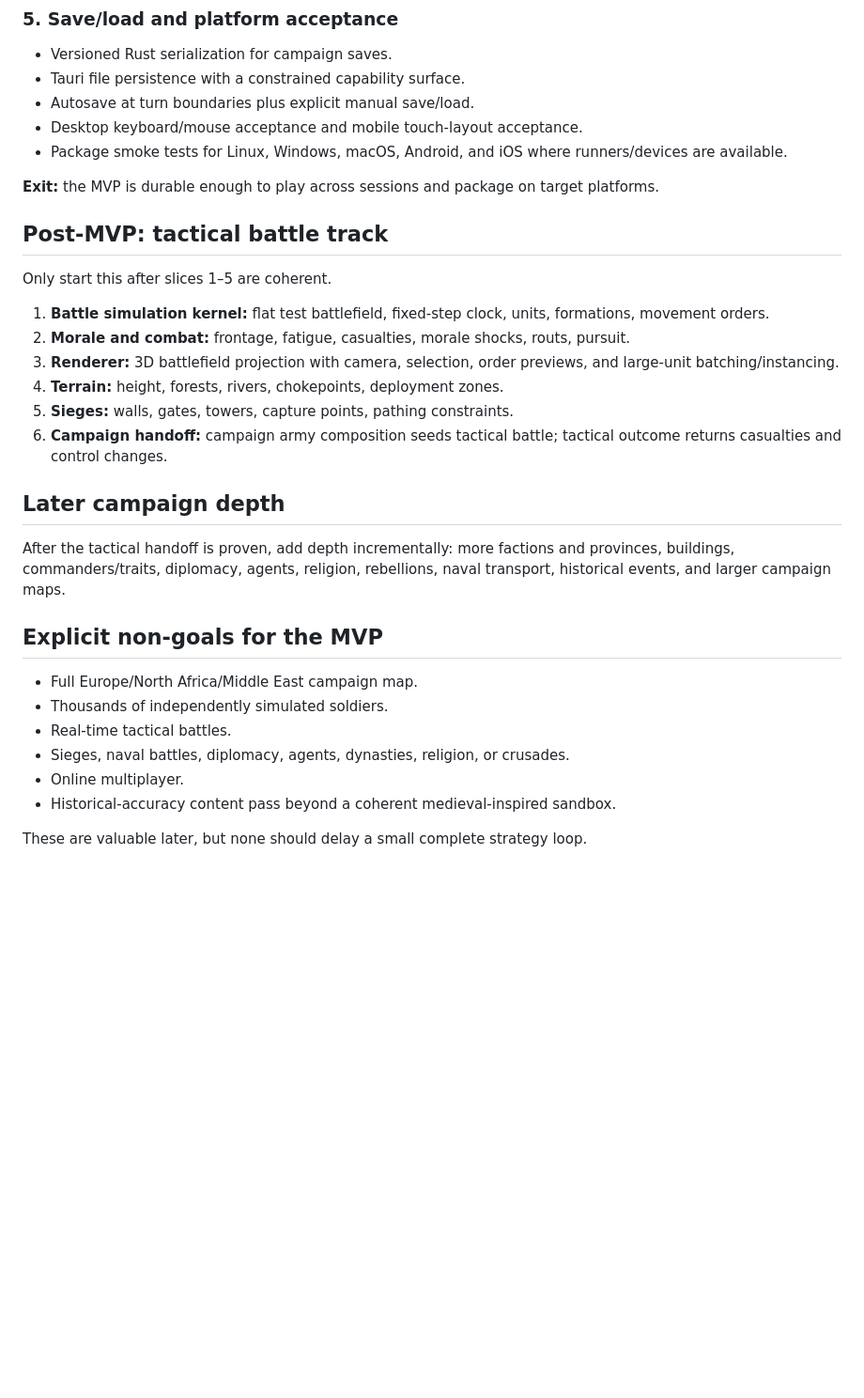
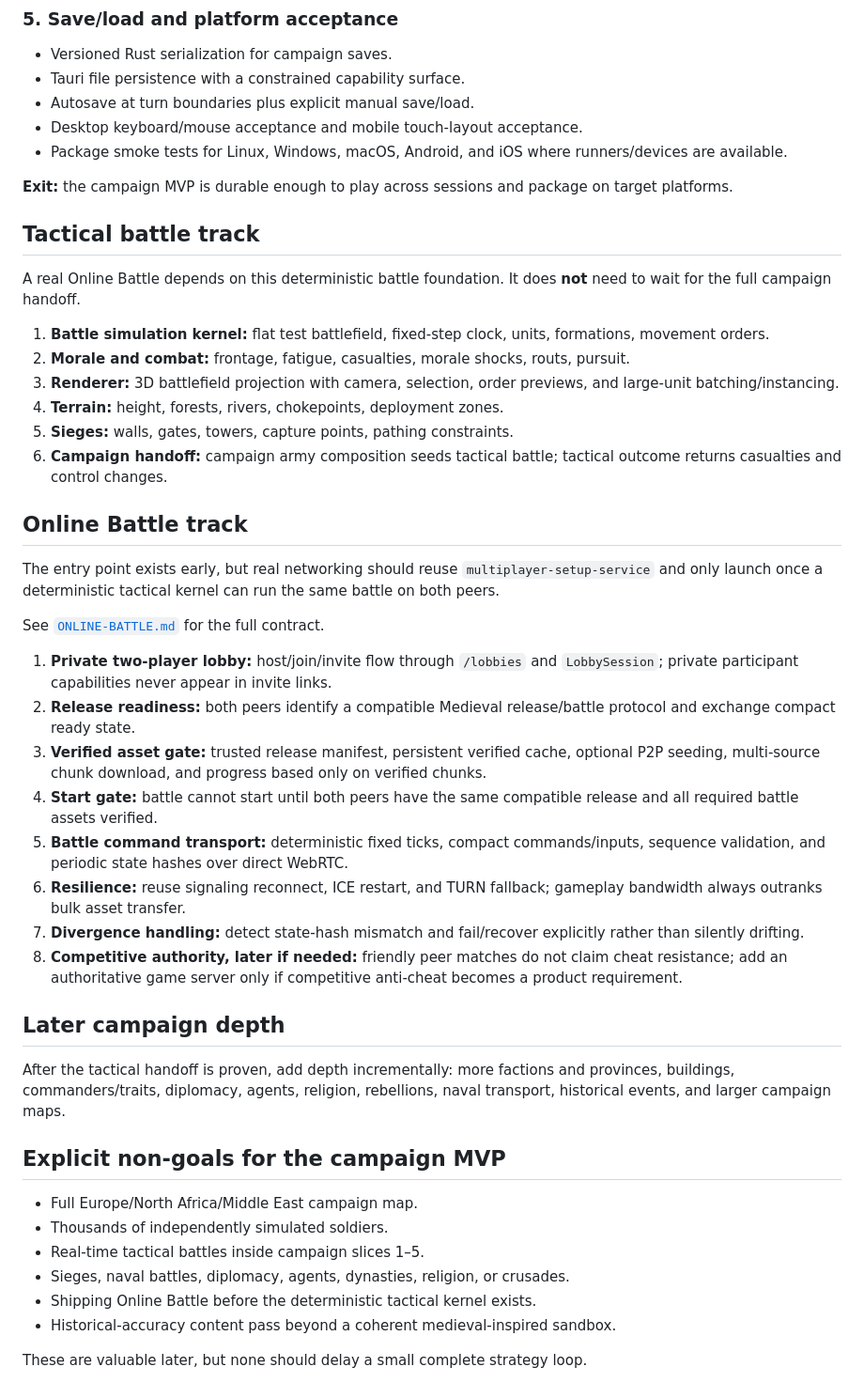
Before and after one commit to moritzbrantner/medieval, a Markdown page: docs/ROADMAP.md, the part around one of its changes. Shown at 94% size. Rendered like a GitHub page; blank space fills up the shorter version.

Commit message:
docs: add main menu and online battle horizon

```diff
--- a/docs/ROADMAP.md
+++ b/docs/ROADMAP.md
@@ -71,11 +84,11 @@ The first playable target is deliberately compact: a two-faction, six-province c
 - Desktop keyboard/mouse acceptance and mobile touch-layout acceptance.
 - Package smoke tests for Linux, Windows, macOS, Android, and iOS where runners/devices are available.
 
-**Exit:** the MVP is durable enough to play across sessions and package on target platforms.
+**Exit:** the campaign MVP is durable enough to play across sessions and package on target platforms.
 
-## Post-MVP: tactical battle track
+## Tactical battle track
 
-Only start this after slices 1–5 are coherent.
+A real Online Battle depends on this deterministic battle foundation. It does **not** need to wait for the full campaign handoff.
 
 1. **Battle simulation kernel:** flat test battlefield, fixed-step clock, units, formations, movement orders.
 2. **Morale and combat:** frontage, fatigue, casualties, morale shocks, routs, pursuit.
@@ -84,17 +97,32 @@ Only start this after slices 1–5 are coherent.
 5. **Sieges:** walls, gates, towers, capture points, pathing constraints.
 6. **Campaign handoff:** campaign army composition seeds tactical battle; tactical outcome returns casualties and control changes.
 
+## Online Battle track
+
+The entry point exists early, but real networking should reuse `multiplayer-setup-service` and only launch once a deterministic tactical kernel can run the same battle on both peers.
+
+See [`ONLINE-BATTLE.md`](ONLINE-BATTLE.md) for the full contract.
+
+1. **Private two-player lobby:** host/join/invite flow through `/lobbies` and `LobbySession`; private participant capabilities never appear in invite links.
+2. **Release readiness:** both peers identify a compatible Medieval release/battle protocol and exchange compact ready state.
+3. **Verified asset gate:** trusted release manifest, persistent verified cache, optional P2P seeding, multi-source chunk download, and progress based only on verified chunks.
+4. **Start gate:** battle cannot start until both peers have the same compatible release and all required battle assets verified.
+5. **Battle command transport:** deterministic fixed ticks, compact commands/inputs, sequence validation, and periodic state hashes over direct WebRTC.
+6. **Resilience:** reuse signaling reconnect, ICE restart, and TURN fallback; gameplay bandwidth always outranks bulk asset transfer.
+7. **Divergence handling:** detect state-hash mismatch and fail/recover explicitly rather than silently drifting.
+8. **Competitive authority, later if needed:** friendly peer matches do not claim cheat resistance; add an authoritative game server only if competitive anti-cheat becomes a product requirement.
+
 ## Later campaign depth
 
 After the tactical handoff is proven, add depth incrementally: more factions and provinces, buildings, commanders/traits, diplomacy, agents, religion, rebellions, naval transport, historical events, and larger campaign maps.
 
-## Explicit non-goals for the MVP
+## Explicit non-goals for the campaign MVP
 
 - Full Europe/North Africa/Middle East campaign map.
 - Thousands of independently simulated soldiers.
-- Real-time tactical battles.
+- Real-time tactical battles inside campaign slices 1–5.
 - Sieges, naval battles, diplomacy, agents, dynasties, religion, or crusades.
-- Online multiplayer.
+- Shipping Online Battle before the deterministic tactical kernel exists.
 - Historical-accuracy content pass beyond a coherent medieval-inspired sandbox.
 
 These are valuable later, but none should delay a small complete strategy loop.
```
Also changed, not shown: other parts of docs/ROADMAP.md (+16 -3 lines).
